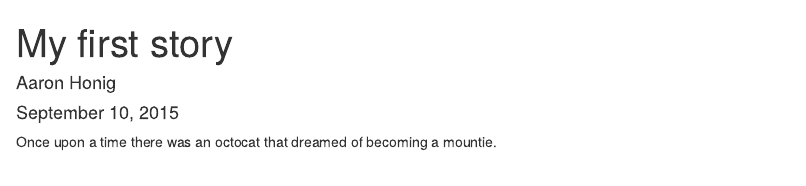
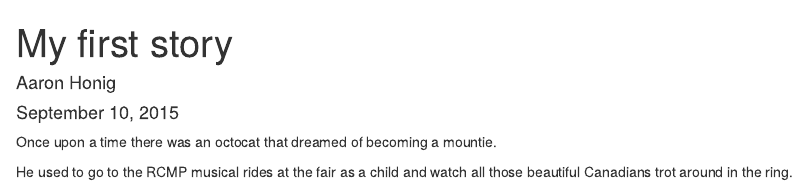
Before and after one commit to ahonig119/BIOL-653-Honig-Aaron, an R Markdown document (my_first_story.rmd): the page in a window 1100 px wide, from its top. Rendered offline with R 4.5, knitr and Pandoc, with nearby package versions.

Commit message:
octocat forms his dreams

```diff
--- a/my_first_story.rmd
+++ b/my_first_story.rmd
@@ -6,3 +6,5 @@ output: html_document
 ---
 
 Once upon a time there was an octocat that dreamed of becoming a mountie.
+
+He used to go to the RCMP musical rides at the fair as a child and watch all those beautiful Canadians trot around in the ring.
```
